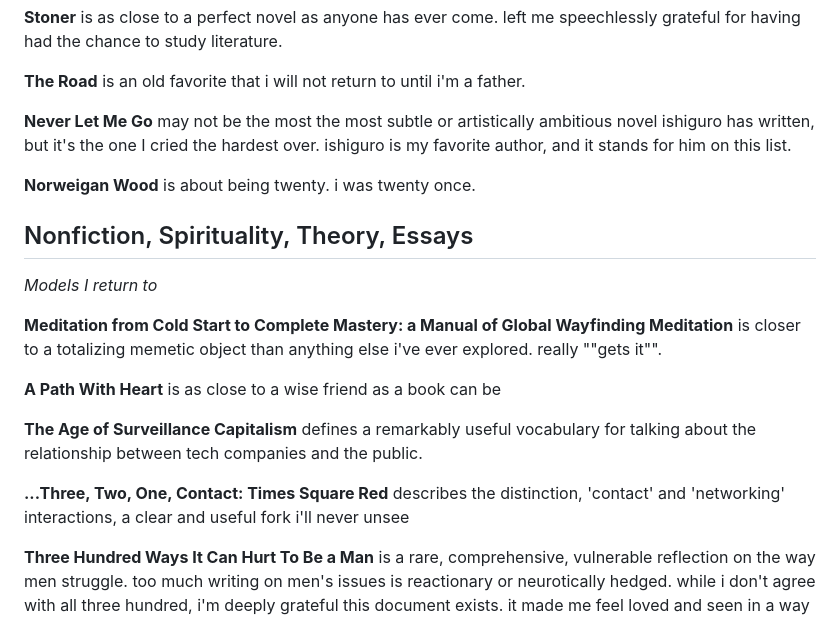
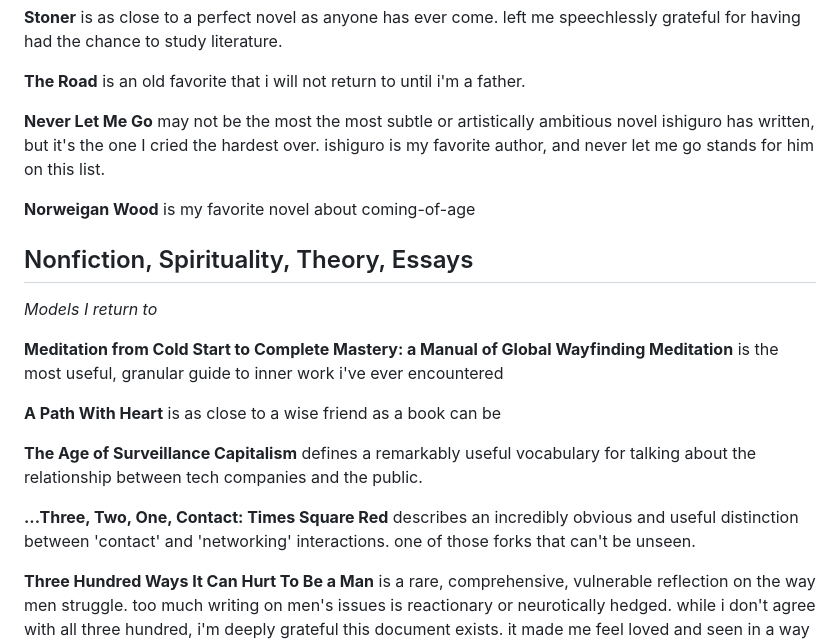
Before and after one commit to HarStu/hsite, a Markdown page: md/love.md, the part around the change. Drawn GitHub-style.

Commit message:
tweaks to favorites

```diff
--- a/md/love.md
+++ b/md/love.md
@@ -17,17 +17,17 @@ is as close to a perfect novel as anyone has ever come. left me speechlessly gra
 is an old favorite that i will not return to until i'm a father.
 
 **Never Let Me Go**
-may not be the most the most subtle or artistically ambitious novel ishiguro has written, but it's the one I cried the hardest over. ishiguro is my favorite author, and it stands for him on this list.
+may not be the most the most subtle or artistically ambitious novel ishiguro has written, but it's the one I cried the hardest over. ishiguro is my favorite author, and never let me go stands for him on this list.
 
 **Norweigan Wood**
-is about being twenty. i was twenty once.
+is my favorite novel about coming-of-age
 
 
 ## Nonfiction, Spirituality, Theory, Essays
 _Models I return to_
 
 **Meditation from Cold Start to Complete Mastery: a Manual of Global Wayfinding Meditation**
-is closer to a totalizing memetic object than anything else i've ever explored. really ""gets it"".
+is the most useful, granular guide to inner work i've ever encountered
 
 **A Path With Heart**
 is as close to a wise friend as a book can be
@@ -36,7 +36,7 @@ is as close to a wise friend as a book can be
 defines a remarkably useful vocabulary for talking about the relationship between tech companies and the public.
 
 **...Three, Two, One, Contact: Times Square Red**
-describes the distinction, 'contact' and 'networking' interactions, a clear and useful fork i'll never unsee
+describes an incredibly obvious and useful distinction between 'contact' and 'networking' interactions. one of those forks that can't be unseen.
 
 **Three Hundred Ways It Can Hurt To Be a Man**
 is a rare, comprehensive, vulnerable reflection on the way men struggle. too much writing on men's issues is reactionary or neurotically hedged. while i don't agree with all three hundred, i'm deeply grateful this document exists. it made me feel loved and seen in a way little else has.
```
